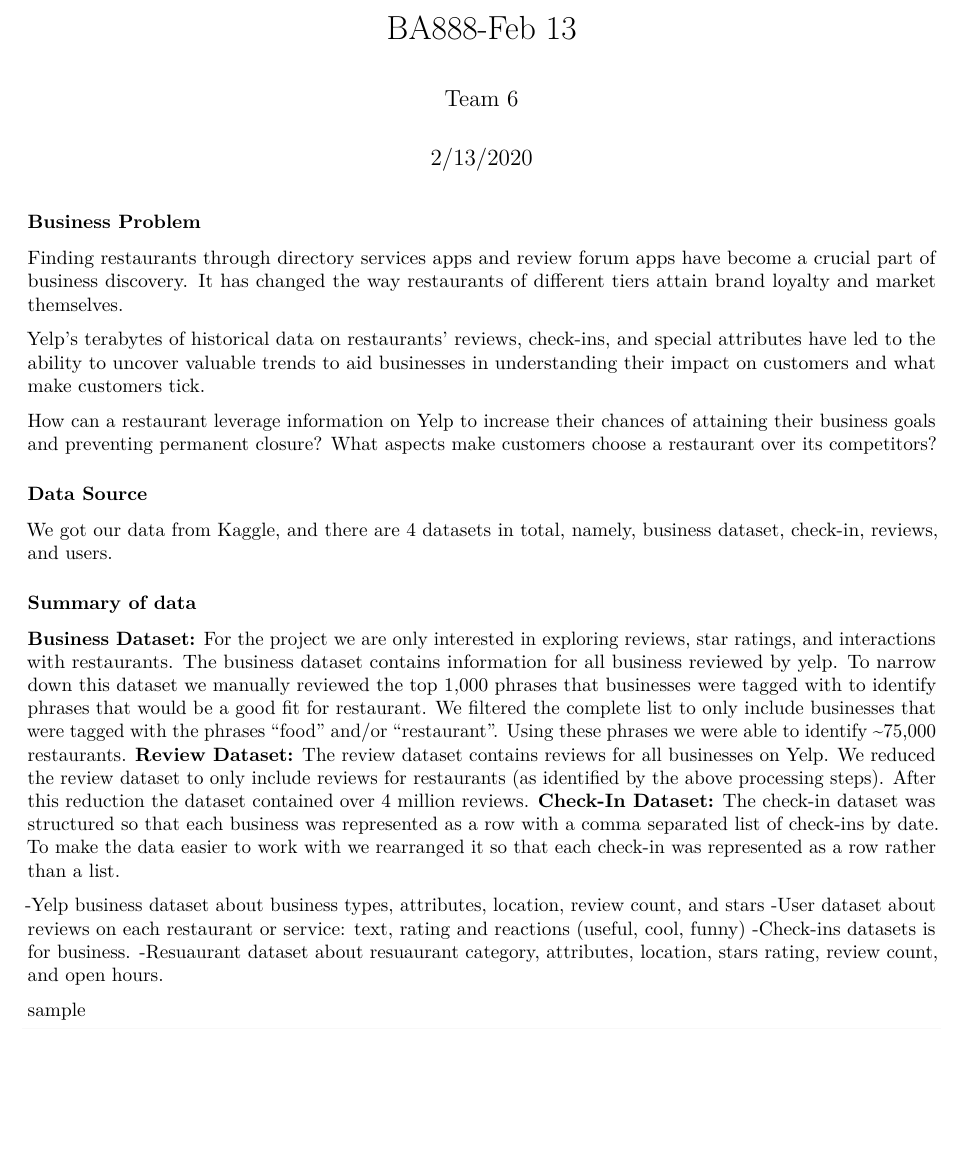
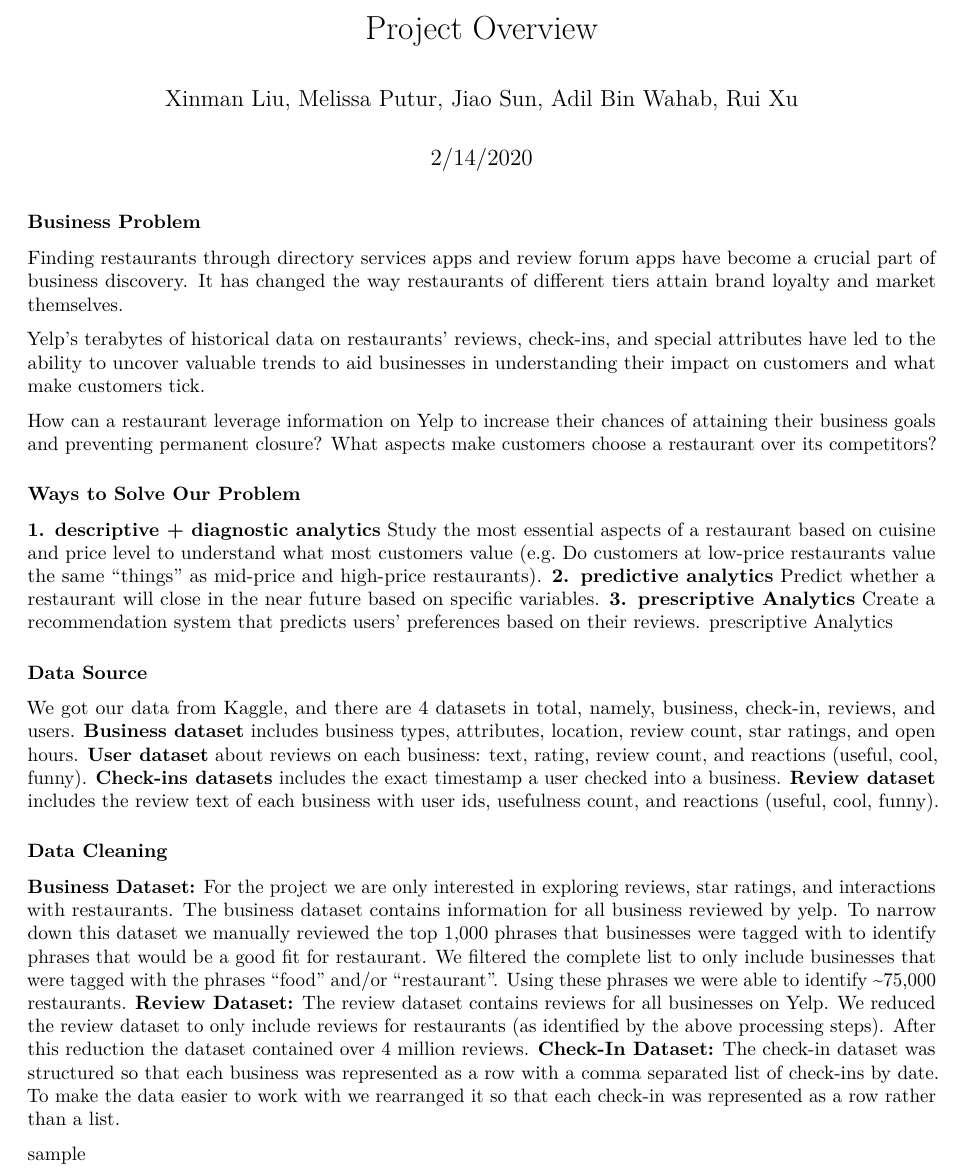
Before and after one commit to Rui210/BA888, an R Markdown document (ProjectOverview.Rmd): part of page 1 of 5 before the commit and part of page 1 of 6 after it, cut at the place of the change, the shorter picture padded with empty space. Rendered offline with R 4.5, knitr and Pandoc, then LaTeX, with nearby package versions; some code elsewhere in the file could not run offline.

Commit message:
Created project overview, and renamed "BA88 - Feb 13 to ProjectOverview"

````diff
--- a/BA 888 - Feb 13.Rmd
+++ b/ProjectOverview.Rmd
@@ -1,7 +1,7 @@
 ---
-title: "BA888-Feb 13"
-author: "Team 6"
-date: "2/13/2020"
+title: "Project Overview"
+author: "Xinman Liu, Melissa Putur, Jiao Sun, Adil Bin Wahab, Rui Xu"
+date: "2/14/2020"
 output: pdf_document
 ---
 
@@ -27,18 +27,29 @@ Yelp’s terabytes of historical data on restaurants’ reviews, check-ins, and
 
 How can a restaurant leverage information on Yelp to increase their chances of attaining their business goals and preventing permanent closure? What aspects make customers choose a restaurant over its competitors?
 
+
+### Ways to Solve Our Problem
+**1. descriptive + diagnostic analytics**
+Study the most essential aspects of a restaurant based on cuisine and price level to understand what most customers value (e.g. Do customers at low-price restaurants value the same “things” as mid-price and high-price restaurants).
+**2. predictive analytics**
+Predict whether a restaurant will close in the near future based on specific variables.
+**3. prescriptive Analytics**
+Create a recommendation system that predicts users’ preferences based on their reviews. prescriptive Analytics
+
+
 ### Data Source
-We got our data from Kaggle, and there are 4 datasets in total, namely, business dataset, check-in, reviews, and users.
+We got our data from [Kaggle](https://www.kaggle.com/yelp-dataset/yelp-dataset), and there are 4 datasets in total, namely, business, check-in, reviews, and users.
+**Business dataset** includes business types, attributes, location, review count, star ratings, and open hours.
+**User dataset** about reviews on each business: text, rating, review count, and reactions (useful, cool, funny).
+**Check-ins datasets** includes the exact timestamp a user checked into a business.
+**Review dataset** includes the review text of each business with user ids, usefulness count, and reactions (useful, cool, funny).
 
-### Summary of data
+
+### Data Cleaning
 **Business Dataset:** For the project we are only interested in exploring reviews, star ratings, and interactions with restaurants. The business dataset contains information for all business reviewed by yelp. To narrow down this dataset we manually reviewed the top 1,000 phrases that businesses were tagged with to identify phrases that would be a good fit for restaurant. We filtered the complete list to only include businesses that were tagged with the phrases “food” and/or “restaurant”. Using these phrases we were able to identify ~75,000 restaurants.
 **Review Dataset:** The review dataset contains reviews for all businesses on Yelp. We reduced the review dataset to only include reviews for restaurants (as identified by the above processing steps). After this reduction the dataset contained over 4 million reviews.
 **Check-In Dataset:** The check-in dataset was structured so that each business was represented as a row with a comma separated list of check-ins by date. To make the data easier to work with we rearranged it so that each check-in was represented as a row rather than a list.
 
--Yelp business dataset about business types, attributes, location,  review count, and stars
--User dataset about reviews on each restaurant or service: text, rating and reactions (useful, cool, funny)
--Check-ins datasets is for business.
--Resuaurant dataset about resuaurant category, attributes, location, stars rating, review  count, and open hours.
 
 #################### sample ####################
 ```{r}
````
